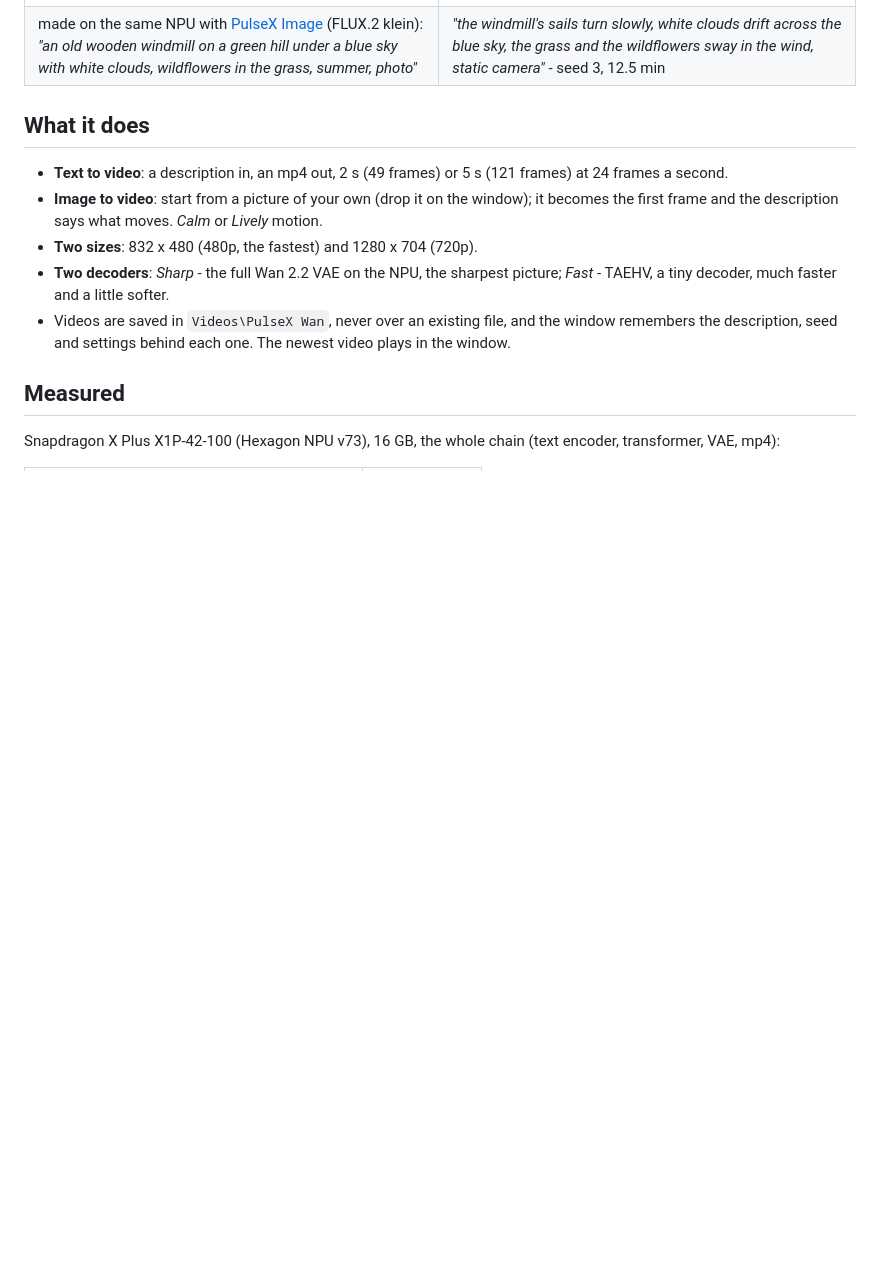
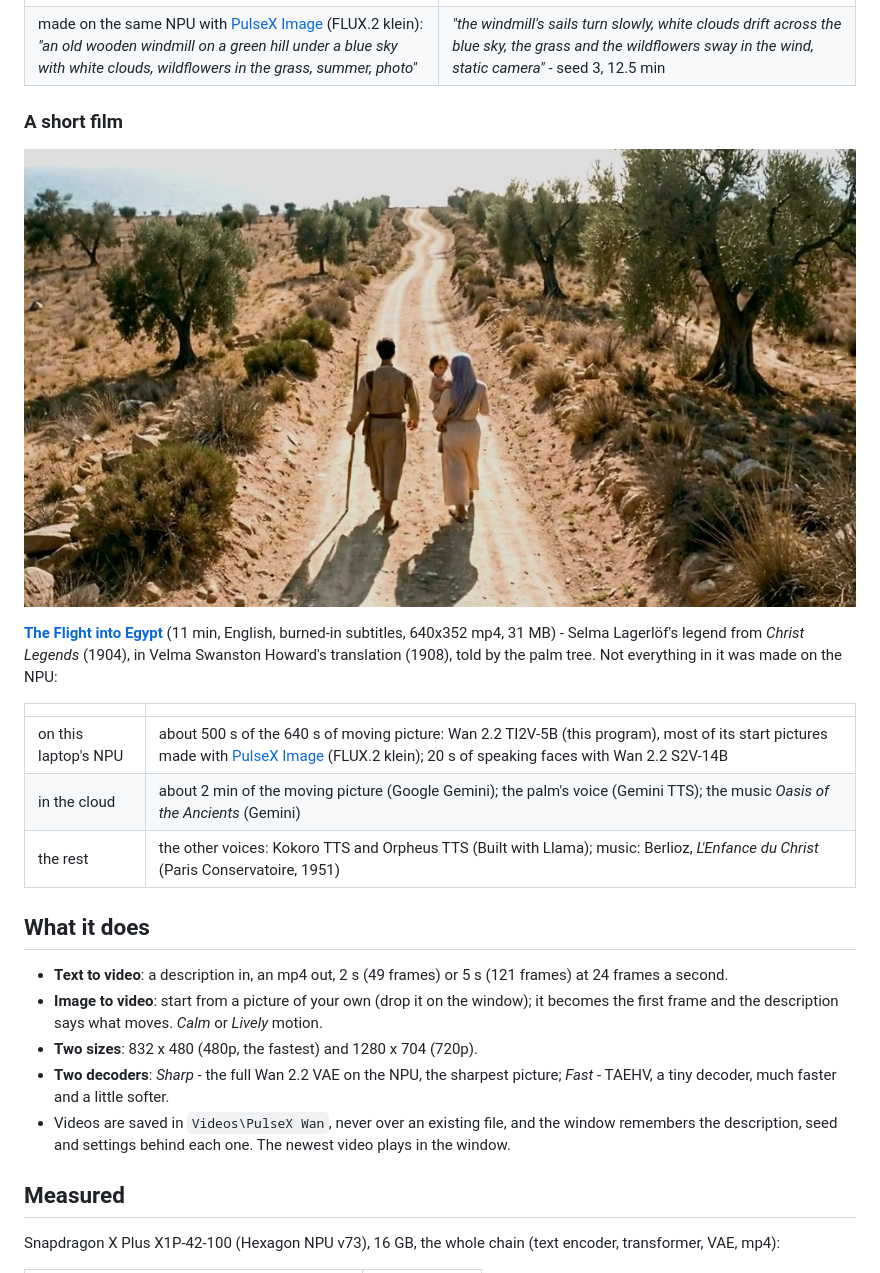
Before and after one commit to Erik-matrix/pulsex-wan, a Markdown page: README.md, the part around the change. Drawn GitHub-style; pictures changed too: docs/examples/flight-into-egypt.jpg (added); blank space fills up the shorter version.

Commit message:
A short film in the README: The Flight into Egypt (a release asset), with what was and was not made on the NPU

```diff
--- a/README.md
+++ b/README.md
@@ -18,6 +18,20 @@ pictures below are animated WebPs; each links to its mp4.
 |---|---|
 | [![a windmill on a hill](docs/examples/windmill-start.jpg)](docs/examples/windmill-start.jpg) | [![the windmill's sails turning](docs/examples/windmill-720p.webp)](docs/examples/windmill-720p.mp4) |
 | made on the same NPU with [PulseX Image](https://github.com/Erik-matrix/pulsex-image) (FLUX.2 klein): *"an old wooden windmill on a green hill under a blue sky with white clouds, wildflowers in the grass, summer, photo"* | *"the windmill's sails turn slowly, white clouds drift across the blue sky, the grass and the wildflowers sway in the wind, static camera"* - seed 3, 12.5 min |
+
+### A short film
+
+[![a man and a woman with a child on her arm walk away along a dusty track between olive trees](docs/examples/flight-into-egypt.jpg)](https://github.com/Erik-matrix/pulsex-wan/releases/tag/film-flight-into-egypt)
+
+**[The Flight into Egypt](https://github.com/Erik-matrix/pulsex-wan/releases/tag/film-flight-into-egypt)** (11 min, English, burned-in
+subtitles, 640x352 mp4, 31 MB) - Selma Lagerlöf's legend from *Christ Legends* (1904), in Velma Swanston Howard's
+translation (1908), told by the palm tree. Not everything in it was made on the NPU:
+
+| | |
+|---|---|
+| on this laptop's NPU | about 500 s of the 640 s of moving picture: Wan 2.2 TI2V-5B (this program), most of its start pictures made with [PulseX Image](https://github.com/Erik-matrix/pulsex-image) (FLUX.2 klein); 20 s of speaking faces with Wan 2.2 S2V-14B |
+| in the cloud | about 2 min of the moving picture (Google Gemini); the palm's voice (Gemini TTS); the music *Oasis of the Ancients* (Gemini) |
+| the rest | the other voices: Kokoro TTS and Orpheus TTS (Built with Llama); music: Berlioz, *L'Enfance du Christ* (Paris Conservatoire, 1951) |
 
 ## What it does
 
```
